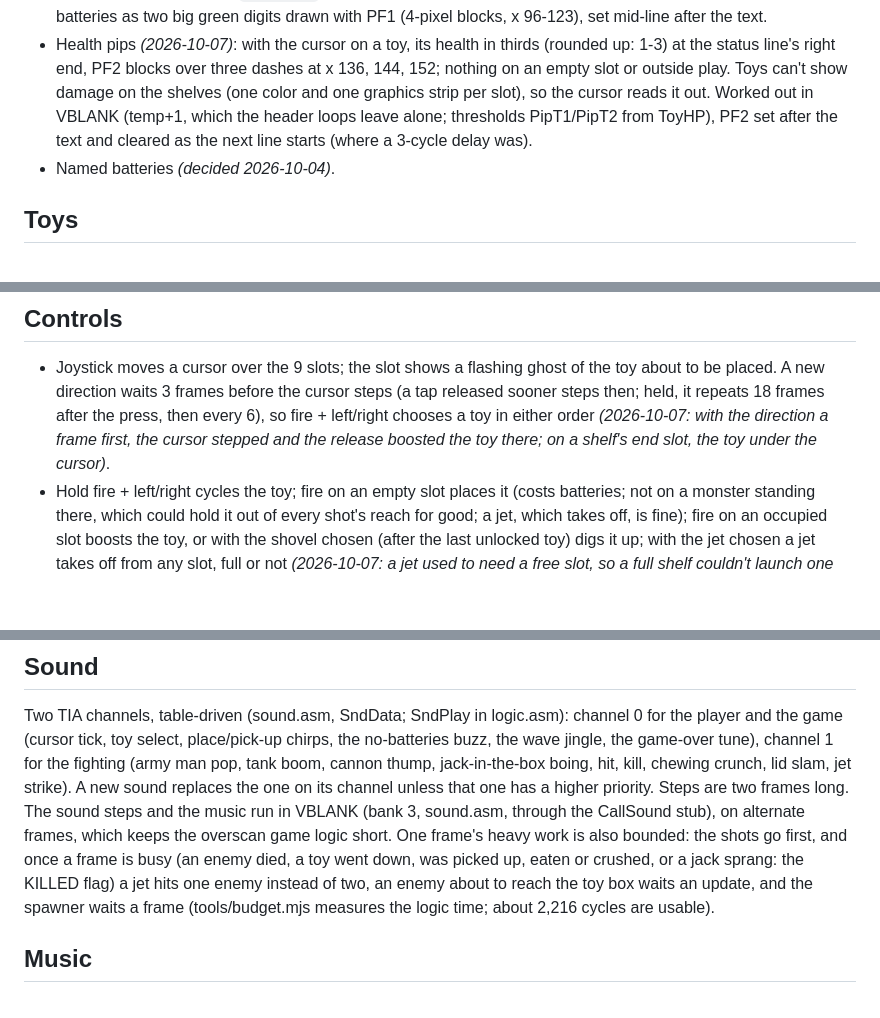
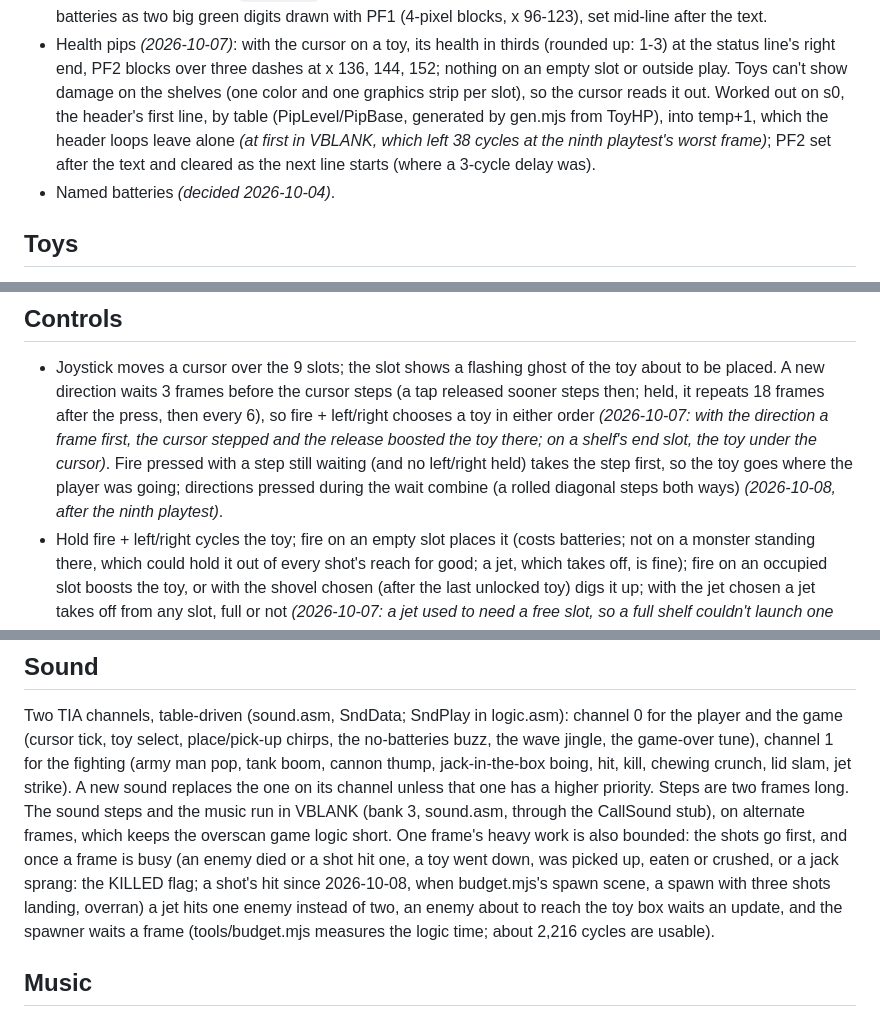
Before and after one commit to Plicerin/toywars, a Markdown page: DESIGN.md, 3 parts joined by grey strips. Rendered like a GitHub page; blank space fills up the shorter version.

```diff
--- a/DESIGN.md
+++ b/DESIGN.md
@@ -56,9 +56,11 @@ takes 1 health every 16 frames; enemies gain 1 health every fourth wave
   (rounded up: 1-3) at the status line's right end, PF2 blocks over three
   dashes at x 136, 144, 152; nothing on an empty slot or outside play. Toys
   can't show damage on the shelves (one color and one graphics strip per
-  slot), so the cursor reads it out. Worked out in VBLANK (temp+1, which the
-  header loops leave alone; thresholds PipT1/PipT2 from ToyHP), PF2 set after
-  the text and cleared as the next line starts (where a 3-cycle delay was).
+  slot), so the cursor reads it out. Worked out on s0, the header's first
+  line, by table (PipLevel/PipBase, generated by gen.mjs from ToyHP), into
+  temp+1, which the header loops leave alone *(at first in VBLANK, which left
+  38 cycles at the ninth playtest's worst frame)*; PF2 set after the text
+  and cleared as the next line starts (where a 3-cycle delay was).
 - Named batteries *(decided 2026-10-04)*.
 
 ## Toys
@@ -162,7 +164,10 @@ record gains one byte (the page).
   after the press, then every 6), so fire + left/right chooses a toy in
   either order *(2026-10-07: with the direction a frame first, the cursor
   stepped and the release boosted the toy there; on a shelf's end slot,
-  the toy under the cursor)*.
+  the toy under the cursor)*. Fire pressed with a step still waiting (and no
+  left/right held) takes the step first, so the toy goes where the player
+  was going; directions pressed during the wait combine (a rolled diagonal
+  steps both ways) *(2026-10-08, after the ninth playtest)*.
 - Hold fire + left/right cycles the toy; fire on an empty slot places it
   (costs batteries; not on a monster standing there, which could hold it out
   of every shot's reach for good; a jet, which takes off, is fine); fire on an occupied slot boosts the toy, or with the shovel chosen (after
@@ -228,8 +233,10 @@ channel unless that one has a higher priority. Steps are two frames long.
 The sound steps and the music run in VBLANK (bank 3, sound.asm, through the
 CallSound stub), on alternate frames, which keeps the overscan game logic
 short. One frame's heavy work is also bounded: the shots go first, and once
-a frame is busy (an enemy died, a toy went down, was picked up, eaten or
-crushed, or a jack sprang: the KILLED flag) a jet hits one enemy instead of
+a frame is busy (an enemy died or a shot hit one, a toy went down, was
+picked up, eaten or crushed, or a jack sprang: the KILLED flag; a shot's hit
+since 2026-10-08, when budget.mjs's spawn scene, a spawn with three shots
+landing, overran) a jet hits one enemy instead of
 two, an enemy about to reach the toy box waits an update, and the spawner
 waits a frame
 (tools/budget.mjs measures the logic time; about 2,216 cycles are usable).
```
Also changed, not shown: README.md (+5 -3 lines), img/screen.png, img/sprites/shovel.png (added), 12 other files.
